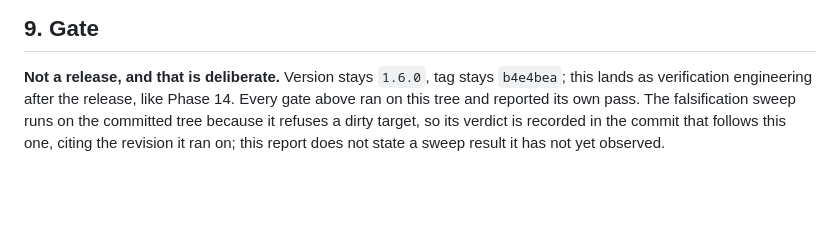
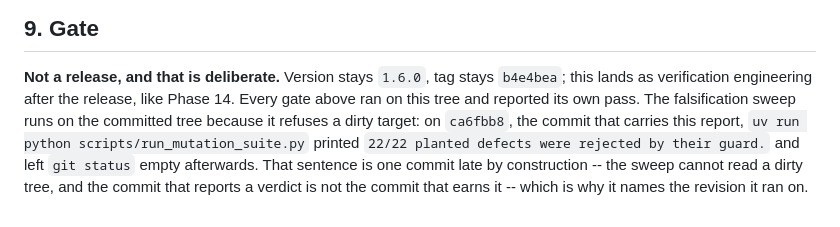
Before and after one commit to Jackxiaozhiren/quantrisk-plus-plus, a Markdown page: docs/phase_reports/phase-17-surface-coverage.md, the part around the change. GitHub-like rendering; blank space fills up the shorter version.

Commit message:
Phase 17: record the sweep's verdict on the commit it ran on

```diff
--- a/docs/phase_reports/phase-17-surface-coverage.md
+++ b/docs/phase_reports/phase-17-surface-coverage.md
@@ -139,6 +139,8 @@ against the rebuilt extension.
 
 **Not a release, and that is deliberate.** Version stays `1.6.0`, tag stays `b4e4bea`; this lands as
 verification engineering after the release, like Phase 14. Every gate above ran on this tree and reported
-its own pass. The falsification sweep runs on the committed tree because it refuses a dirty target, so its
-verdict is recorded in the commit that follows this one, citing the revision it ran on; this report does
-not state a sweep result it has not yet observed.
+its own pass. The falsification sweep runs on the committed tree because it refuses a dirty target: on
+`ca6fbb8`, the commit that carries this report, `uv run python scripts/run_mutation_suite.py` printed
+`22/22 planted defects were rejected by their guard.` and left `git status` empty afterwards. That
+sentence is one commit late by construction -- the sweep cannot read a dirty tree, and the commit that
+reports a verdict is not the commit that earns it -- which is why it names the revision it ran on.
```
